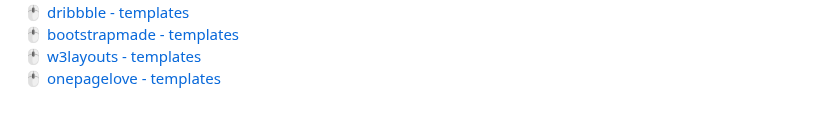
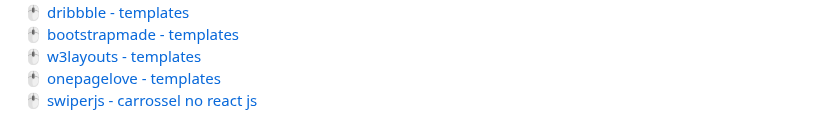
Before and after one commit to dryelleebelin/var-solutions, a Markdown page: README.md, the part around the change. Drawn GitHub-style.

```diff
--- a/README.md
+++ b/README.md
@@ -65,3 +65,4 @@ https://github.com/dryelleebelinvar
 🖱 [bootstrapmade - templates](https://bootstrapmade.com/)
 🖱 [w3layouts - templates](https://w3layouts.com/)
 🖱 [onepagelove - templates](https://onepagelove.com/)
+🖱 [swiperjs - carrossel no react js](https://swiperjs.com/)
```
